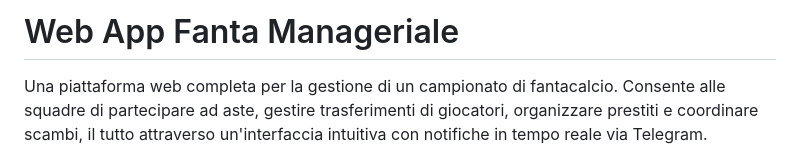
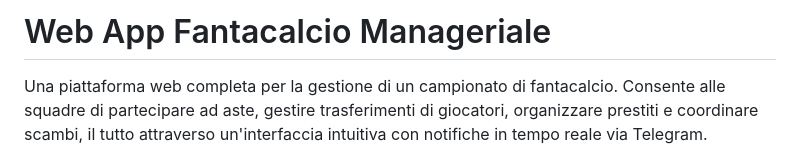
Before and after one commit to albertomelegatti/webAPP_FantaManageriale, a Markdown page: README.md, the part around the change. Rendered like a GitHub page.

Commit message:
Update project name to 'Web App Fantacalcio Manageriale'

```diff
--- a/README.md
+++ b/README.md
@@ -1,4 +1,4 @@
-# Web App Fanta Manageriale
+# Web App Fantacalcio Manageriale
 
 Una piattaforma web completa per la gestione di un campionato di fantacalcio. Consente alle squadre di partecipare ad aste, gestire trasferimenti di giocatori, organizzare prestiti e coordinare scambi, il tutto attraverso un'interfaccia intuitiva con notifiche in tempo reale via Telegram.
 
```
